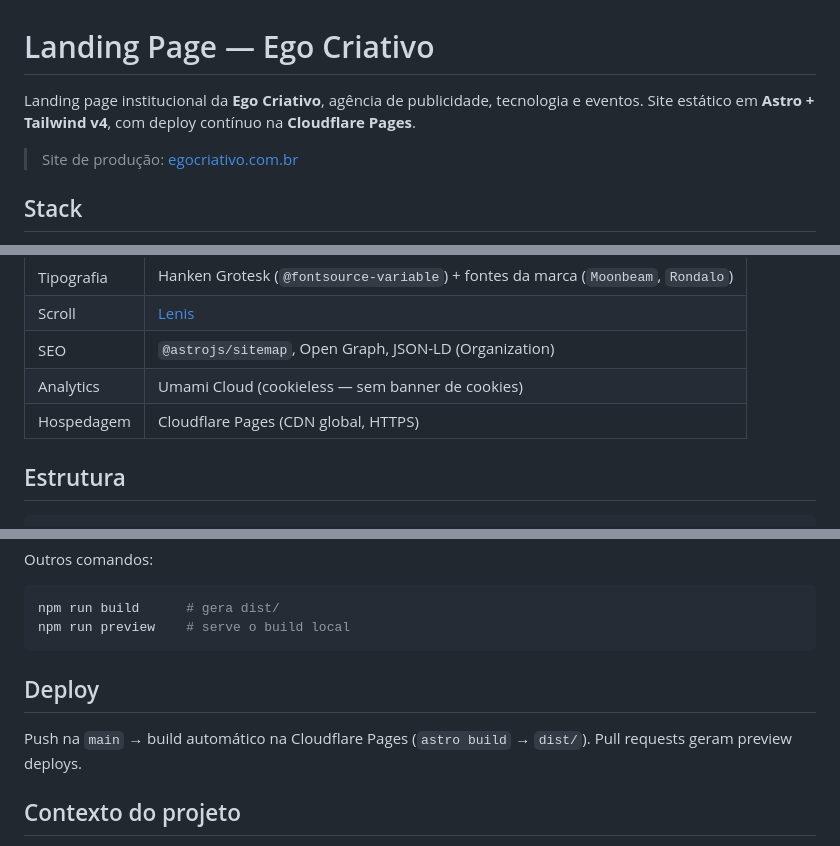
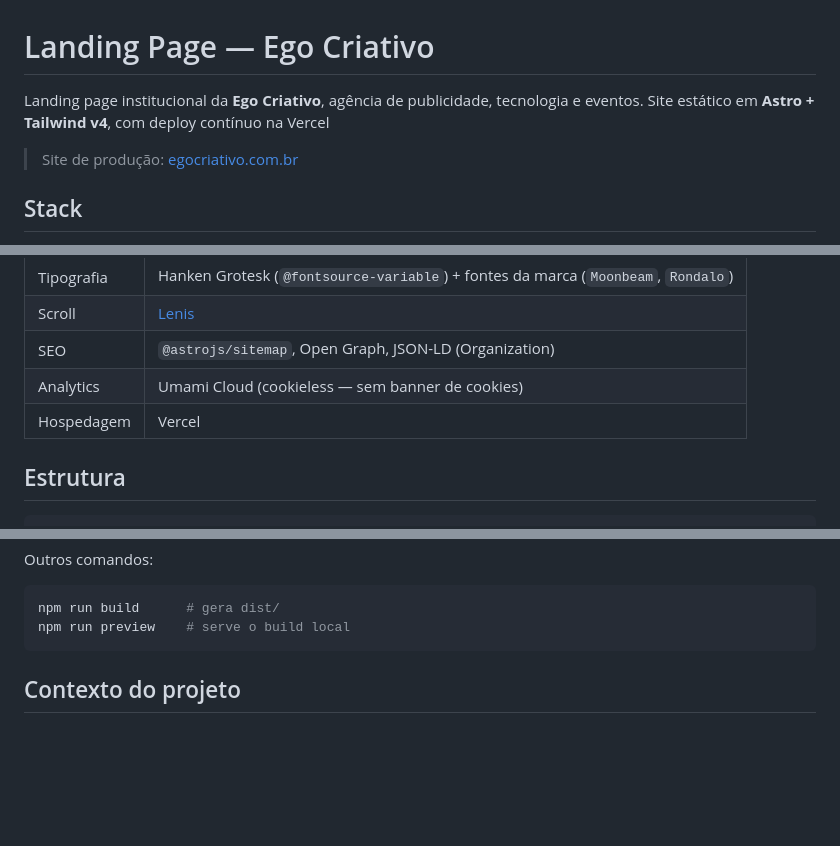
Before and after one commit to henriqqw/landingpage-ego-main, a Markdown page: README.md, 3 parts joined by grey strips. Rendered like a GitHub page; blank space fills up the shorter version.

````diff
--- a/README.md
+++ b/README.md
@@ -1,7 +1,7 @@
 # Landing Page — Ego Criativo
 
 Landing page institucional da **Ego Criativo**, agência de publicidade, tecnologia e eventos.
-Site estático em **Astro + Tailwind v4**, com deploy contínuo na **Cloudflare Pages**.
+Site estático em **Astro + Tailwind v4**, com deploy contínuo na Vercel
 
 > Site de produção: [egocriativo.com.br](https://egocriativo.com.br)
 
@@ -15,7 +15,7 @@ Site estático em **Astro + Tailwind v4**, com deploy contínuo na **Cloudflare
 | Scroll | [Lenis](https://github.com/darkroomengineering/lenis) |
 | SEO | `@astrojs/sitemap`, Open Graph, JSON-LD (Organization) |
 | Analytics | Umami Cloud (cookieless — sem banner de cookies) |
-| Hospedagem | Cloudflare Pages (CDN global, HTTPS) |
+| Hospedagem | Vercel |
 
 ## Estrutura
 
@@ -65,10 +65,6 @@ npm run build      # gera dist/
 npm run preview    # serve o build local
 ```
 
-## Deploy
-
-Push na `main` → build automático na Cloudflare Pages (`astro build` → `dist/`).
-Pull requests geram preview deploys.
 
 ## Contexto do projeto
 
````
